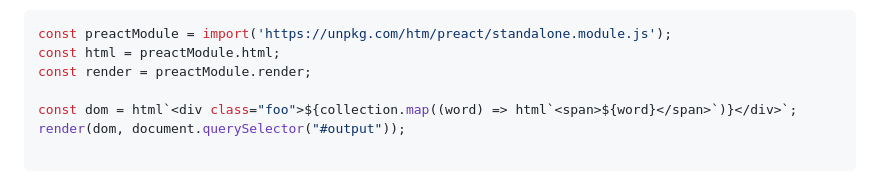
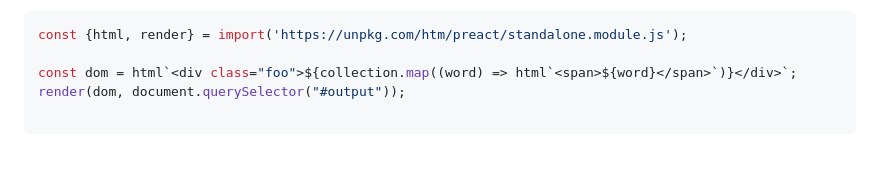
Before and after one commit to yoshikiohshima/renkon, a Markdown page: README.md, the part around the change. Drawn GitHub-style; blank space fills up the shorter version.

Commit message:
tweak README

````diff
--- a/README.md
+++ b/README.md
@@ -236,9 +236,7 @@ have the `collection` in the example above, you can make a list of
 `span`s for each element and "render" them:
 
 ```JavaScript
-const preactModule = import('https://unpkg.com/htm/preact/standalone.module.js');
-const html = preactModule.html;
-const render = preactModule.render;
+const {html, render} = import('https://unpkg.com/htm/preact/standalone.module.js');
 
 const dom = html`<div class="foo">${collection.map((word) => html`<span>${word}</span>`)}</div>`;
 render(dom, document.querySelector("#output"));
````
